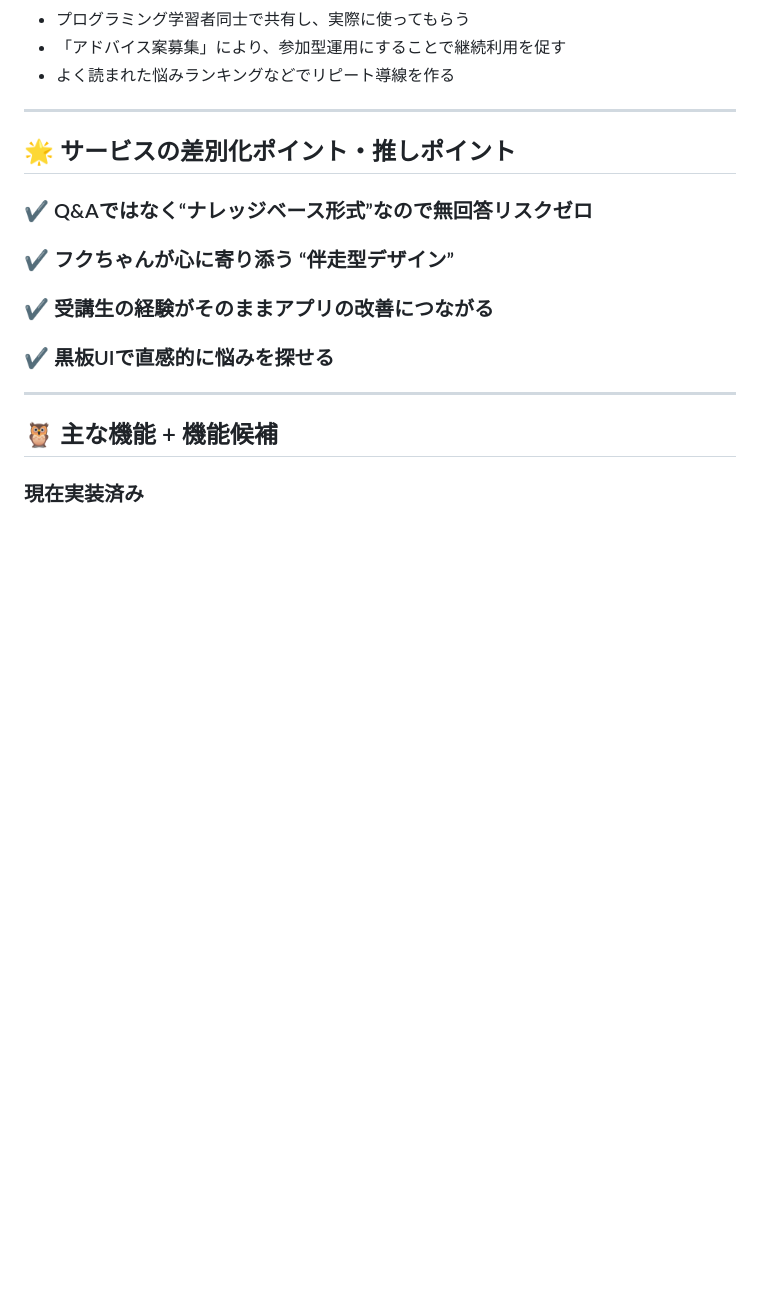
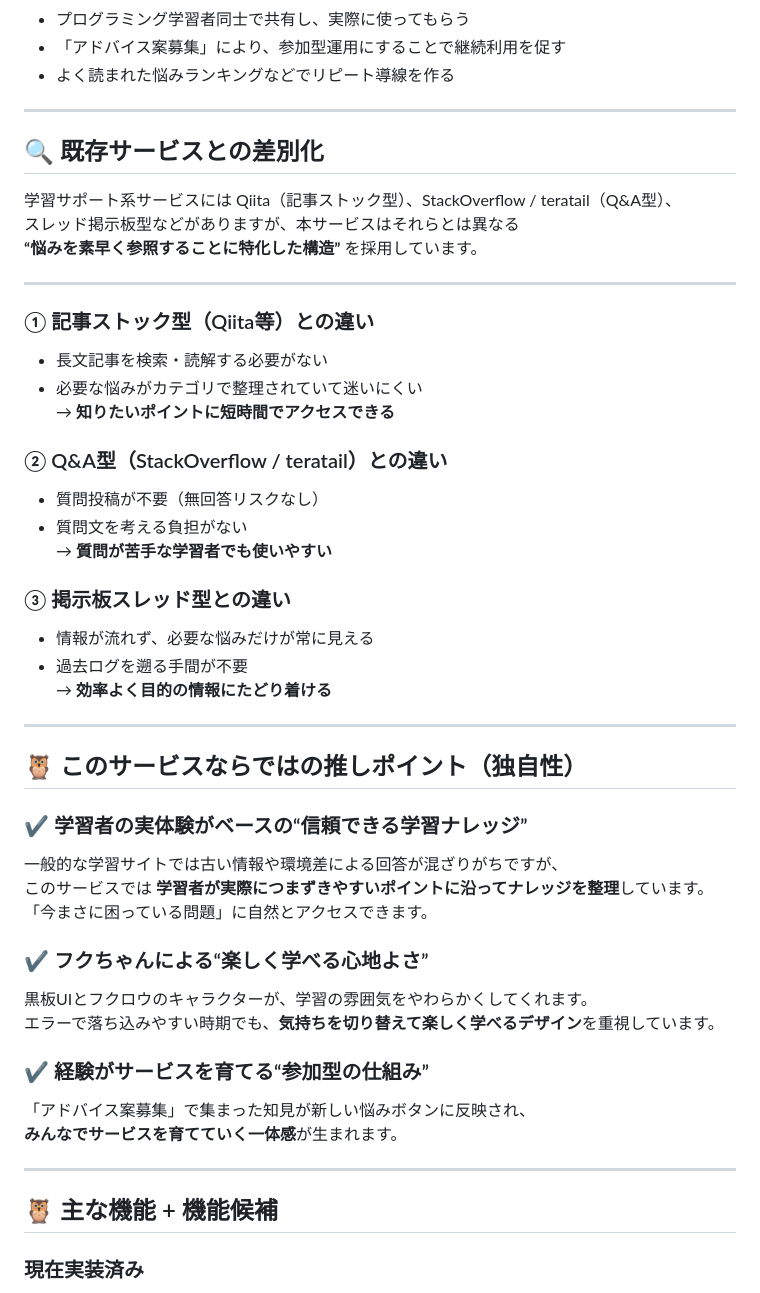
Before and after one commit to fuku-0420/owl-forest-app, a Markdown page: README.md, the part around the change. GitHub-like rendering; blank space fills up the shorter version.

Commit message:
READMEを修正：差別化ポイントの追加と推しポイントの明確化

```diff
--- a/README.md
+++ b/README.md
@@ -62,12 +62,45 @@
 
 ---
 
-## 🌟 サービスの差別化ポイント・推しポイント
+## 🔍 既存サービスとの差別化
 
-### ✔ Q&Aではなく“ナレッジベース形式”なので無回答リスクゼロ
-### ✔ フクちゃんが心に寄り添う “伴走型デザイン”
-### ✔ 受講生の経験がそのままアプリの改善につながる
-### ✔ 黒板UIで直感的に悩みを探せる
+学習サポート系サービスには Qiita（記事ストック型）、StackOverflow / teratail（Q&A型）、
+スレッド掲示板型などがありますが、本サービスはそれらとは異なる
+**“悩みを素早く参照することに特化した構造”** を採用しています。
+
+---
+
+### ① 記事ストック型（Qiita等）との違い
+- 長文記事を検索・読解する必要がない
+- 必要な悩みがカテゴリで整理されていて迷いにくい
+→ **知りたいポイントに短時間でアクセスできる**
+
+### ② Q&A型（StackOverflow / teratail）との違い
+- 質問投稿が不要（無回答リスクなし）
+- 質問文を考える負担がない
+→ **質問が苦手な学習者でも使いやすい**
+
+### ③ 掲示板スレッド型との違い
+- 情報が流れず、必要な悩みだけが常に見える
+- 過去ログを遡る手間が不要
+→ **効率よく目的の情報にたどり着ける**
+
+---
+
+## 🦉 このサービスならではの推しポイント（独自性）
+
+### ✔ 学習者の実体験がベースの“信頼できる学習ナレッジ”
+一般的な学習サイトでは古い情報や環境差による回答が混ざりがちですが、
+このサービスでは **学習者が実際につまずきやすいポイントに沿ってナレッジを整理**しています。
+「今まさに困っている問題」に自然とアクセスできます。
+
+### ✔ フクちゃんによる“楽しく学べる心地よさ”
+黒板UIとフクロウのキャラクターが、学習の雰囲気をやわらかくしてくれます。
+エラーで落ち込みやすい時期でも、**気持ちを切り替えて楽しく学べるデザイン**を重視しています。
+
+### ✔ 経験がサービスを育てる“参加型の仕組み”
+「アドバイス案募集」で集まった知見が新しい悩みボタンに反映され、
+**みんなでサービスを育てていく一体感**が生まれます。
 
 ---
 
```
